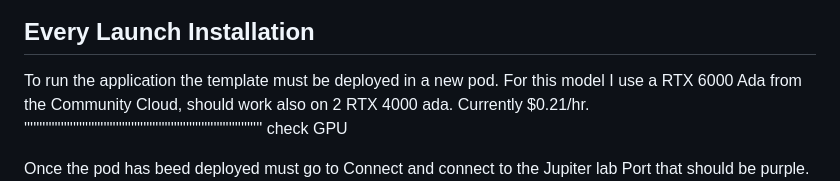
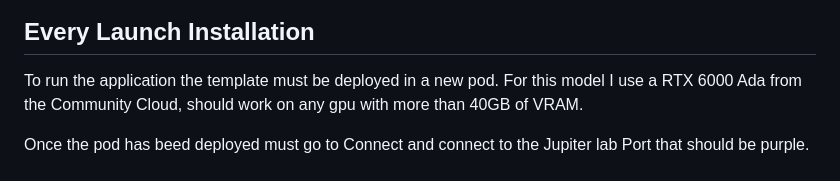
Before and after one commit to onirhakin/live-novel-for-runpod, a Markdown page: README.md, the part around the change. Rendered like a GitHub page.

Commit message:
Updated readme suggested gpu.

```diff
--- a/README.md
+++ b/README.md
@@ -67,8 +67,7 @@ And the following enviromental variable must be added
 
 ## Every Launch Installation
 
-To run the application the template must be deployed in a new pod. For this model I use a RTX 6000 Ada from the Community Cloud, should work also on 2 RTX 4000 ada. Currently $0.21/hr.
-'''''''''''''''''''''''''''''''''''''''''''''''''''''''''''''''''''''''''''''' check GPU
+To run the application the template must be deployed in a new pod. For this model I use a RTX 6000 Ada from the Community Cloud, should work on any gpu with more than 40GB of VRAM.
 
 Once the pod has beed deployed must go to Connect and connect to the Jupiter lab Port that should be purple.
 ![alt text](<readme images/connect to jupyter lab.png>)
```
